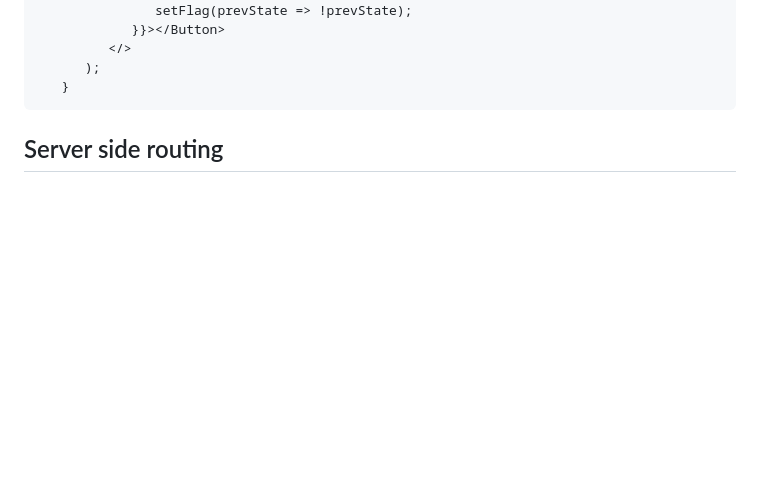
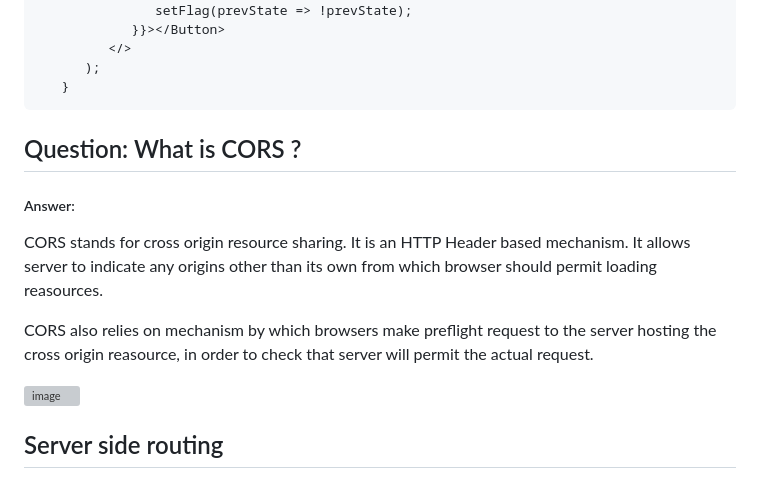
Before and after one commit to shivam-saway/ReactTutorial, a Markdown page: README.md, the part around the change. Drawn GitHub-style; blank space fills up the shorter version; grey boxes are pictures that could not be loaded.

````diff
--- a/README.md
+++ b/README.md
@@ -456,6 +456,16 @@ Conditional rendering is a concept in which components renders only when a speci
       );
    }
 ```
+
+## Question: What is CORS ?
+##### Answer:
+CORS stands for cross origin resource sharing. It is an HTTP Header based mechanism. It allows server to indicate any origins other than its own from which browser should permit loading reasources.
+
+CORS also relies on mechanism by which browsers make preflight request to the server hosting the cross origin reasource, in order to check that server will permit the actual request.
+
+![image](https://user-images.githubusercontent.com/71207091/220835119-84412e0f-ff3b-45c4-b99e-1483eb9aebd7.png)
+
+
 ## Server side routing
 ## Client side routing
 ## Object.values
````
